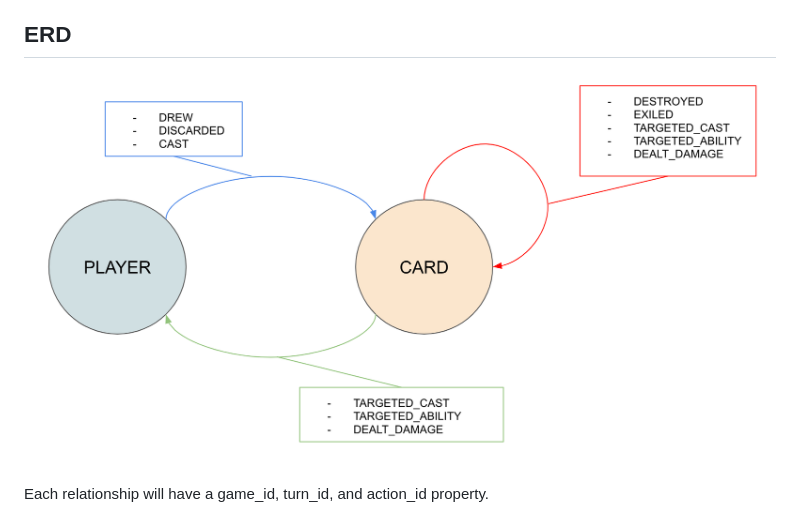
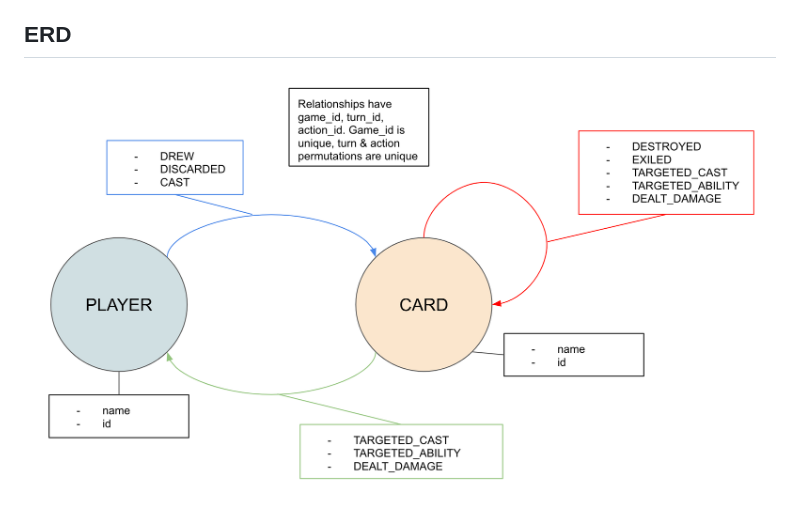
Before and after one commit to Mctripp/lieutenant, a Markdown page: README.md, the part around the change. Rendered like a GitHub page; pictures changed too: public/LTNT_ERD.png.

Commit message:
Update ERD

```diff
--- a/README.md
+++ b/README.md
@@ -11,5 +11,3 @@ Since the dropdown uses a predefined set of values, [Gatherer Extractor](https:/
 ## ERD
 
 ![Lieutenant ERD](/public/LTNT_ERD.png)
-
-Each relationship will have a game_id, turn_id, and action_id property.
```
